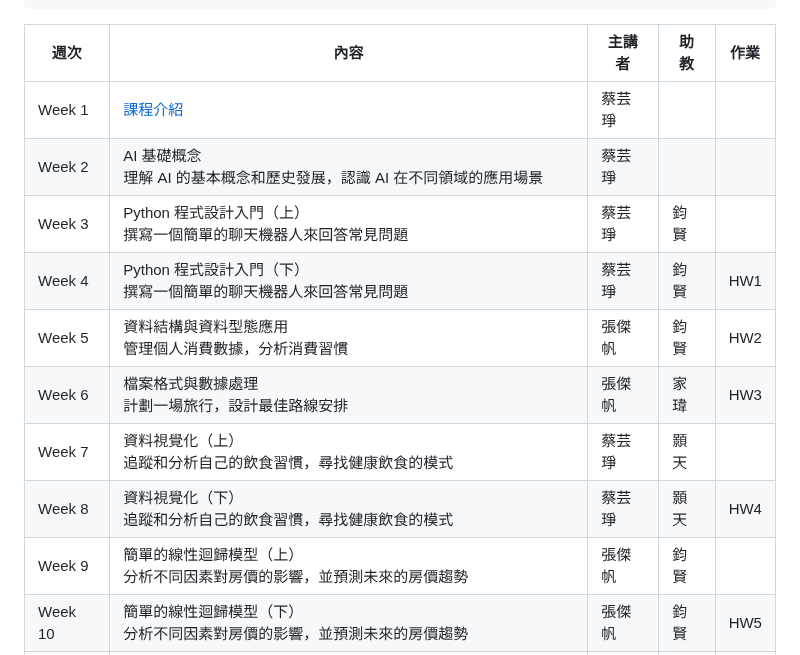
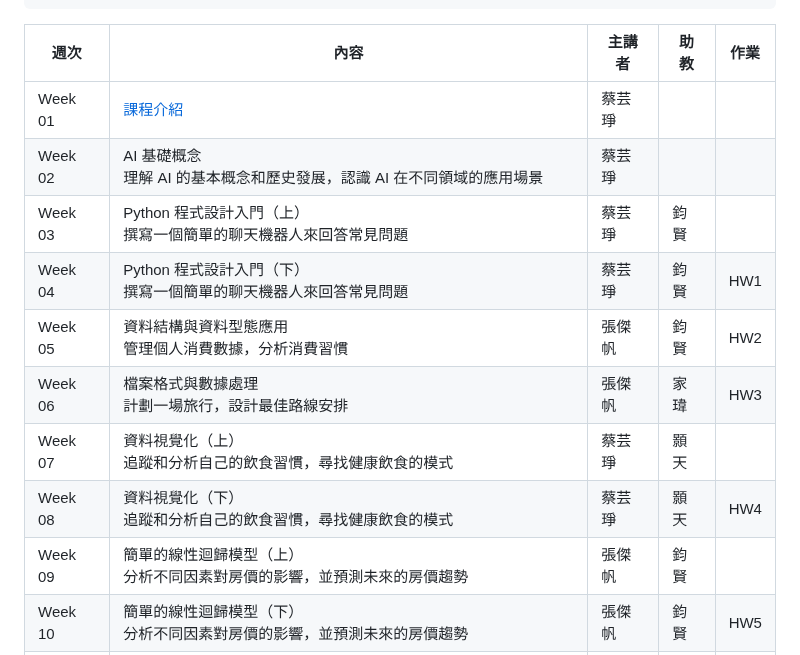
Before and after one commit to peculab/PythonAI4Beginners, a Markdown page: README.md, the part around the change. Rendered like a GitHub page.

```diff
--- a/README.md
+++ b/README.md
@@ -16,15 +16,15 @@ Python AI 實作入門課程：從生活議題到實戰應用
 
 | 週次 | 內容 | 主講者 | 助教 | 作業 |
 |------|------|----------|------|------|
-| Week 1  | [課程介紹](https://github.com/peculab/PythonAI4Beginners/blob/main/%E7%AC%AC%E4%B8%80%E9%80%B1_%E8%AA%B2%E7%A8%8B%E4%BB%8B%E7%B4%B9.ipynb)                     | 蔡芸琤 |      |      |
-| Week 2  | AI 基礎概念<br>理解 AI 的基本概念和歷史發展，認識 AI 在不同領域的應用場景                  | 蔡芸琤 |      |      |
-| Week 3  | Python 程式設計入門（上）<br>撰寫一個簡單的聊天機器人來回答常見問題    | 蔡芸琤 | 鈞賢 |      |
-| Week 4  | Python 程式設計入門（下）<br>撰寫一個簡單的聊天機器人來回答常見問題    | 蔡芸琤 | 鈞賢 | HW1 |
-| Week 5  | 資料結構與資料型態應用<br>管理個人消費數據，分析消費習慣       | 張傑帆 | 鈞賢 | HW2 |
-| Week 6  | 檔案格式與數據處理<br>計劃一場旅行，設計最佳路線安排           | 張傑帆 | 家瑋 | HW3 |
-| Week 7  | 資料視覺化（上）<br>追蹤和分析自己的飲食習慣，尋找健康飲食的模式             | 蔡芸琤 | 顥天 |
-| Week 8  | 資料視覺化（下）<br>追蹤和分析自己的飲食習慣，尋找健康飲食的模式             | 蔡芸琤 | 顥天 | HW4 |
-| Week 9  | 簡單的線性迴歸模型（上）<br>分析不同因素對房價的影響，並預測未來的房價趨勢     | 張傑帆 | 鈞賢 |
+| Week 01  | [課程介紹](https://github.com/peculab/PythonAI4Beginners/blob/main/%E7%AC%AC%E4%B8%80%E9%80%B1_%E8%AA%B2%E7%A8%8B%E4%BB%8B%E7%B4%B9.ipynb)                     | 蔡芸琤 |      |      |
+| Week 02  | AI 基礎概念<br>理解 AI 的基本概念和歷史發展，認識 AI 在不同領域的應用場景                  | 蔡芸琤 |      |      |
+| Week 03  | Python 程式設計入門（上）<br>撰寫一個簡單的聊天機器人來回答常見問題    | 蔡芸琤 | 鈞賢 |      |
+| Week 04  | Python 程式設計入門（下）<br>撰寫一個簡單的聊天機器人來回答常見問題    | 蔡芸琤 | 鈞賢 | HW1 |
+| Week 05  | 資料結構與資料型態應用<br>管理個人消費數據，分析消費習慣       | 張傑帆 | 鈞賢 | HW2 |
+| Week 06  | 檔案格式與數據處理<br>計劃一場旅行，設計最佳路線安排           | 張傑帆 | 家瑋 | HW3 |
+| Week 07  | 資料視覺化（上）<br>追蹤和分析自己的飲食習慣，尋找健康飲食的模式             | 蔡芸琤 | 顥天 |
+| Week 08  | 資料視覺化（下）<br>追蹤和分析自己的飲食習慣，尋找健康飲食的模式             | 蔡芸琤 | 顥天 | HW4 |
+| Week 09  | 簡單的線性迴歸模型（上）<br>分析不同因素對房價的影響，並預測未來的房價趨勢     | 張傑帆 | 鈞賢 |
 | Week 10 | 簡單的線性迴歸模型（下）<br>分析不同因素對房價的影響，並預測未來的房價趨勢     | 張傑帆 | 鈞賢 | HW5 |
 | Week 11 | 圖像識別入門（上）<br>建立一個圖像識別模型來識別手寫數字，用於自動化處理表單或考試卷           | 張傑帆 | 顥天 |
 | Week 12 | 圖像識別入門（下）<br>建立一個圖像識別模型來識別手寫數字，用於自動化處理表單或考試卷           | 張傑帆 | 顥天 | HW6 |
```
